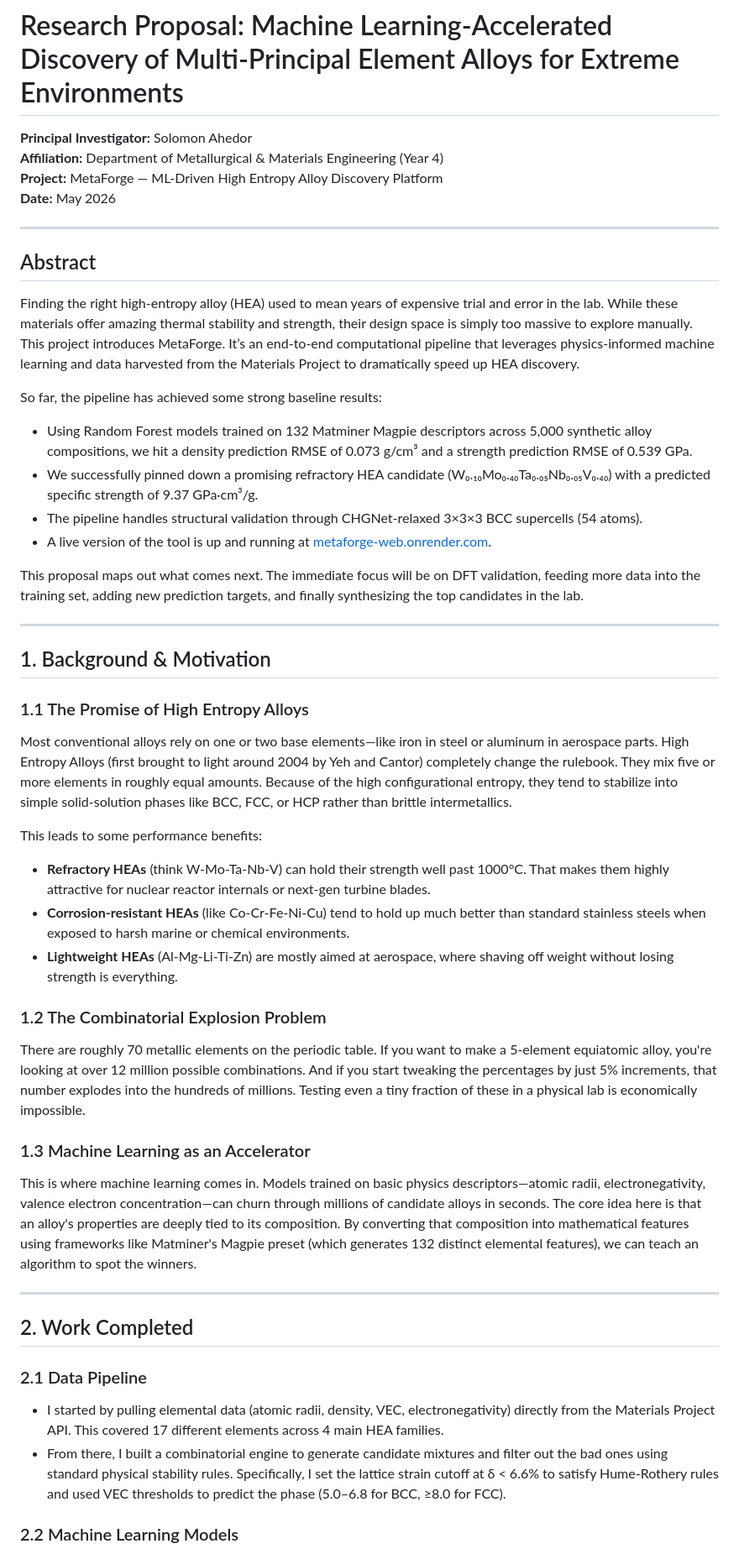
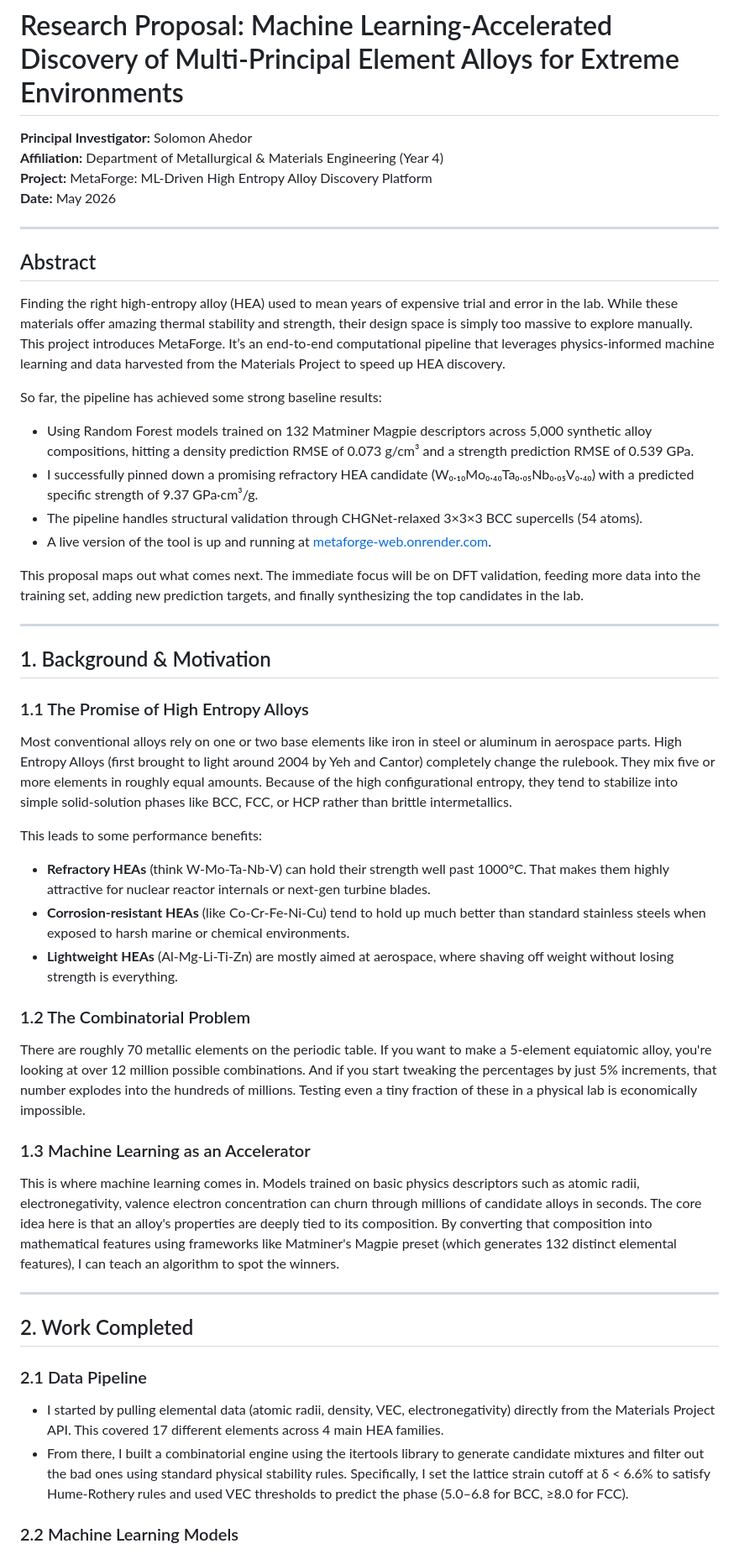
Before and after one commit to SA-FIND/High-Entropy-Alloy-Discovery, a Markdown page: RESEARCH_PROPOSAL.md, the part around one of its changes. Shown at 84% size. Rendered like a GitHub page.

```diff
--- a/RESEARCH_PROPOSAL.md
+++ b/RESEARCH_PROPOSAL.md
@@ -2,19 +2,19 @@
 
 **Principal Investigator:** Solomon Ahedor
 **Affiliation:** Department of Metallurgical & Materials Engineering (Year 4)
-**Project:** MetaForge — ML-Driven High Entropy Alloy Discovery Platform
+**Project:** MetaForge: ML-Driven High Entropy Alloy Discovery Platform
 **Date:** May 2026
 
 ---
 
 ## Abstract
 
-Finding the right high-entropy alloy (HEA) used to mean years of expensive trial and error in the lab. While these materials offer amazing thermal stability and strength, their design space is simply too massive to explore manually. This project introduces MetaForge. It’s an end-to-end computational pipeline that leverages physics-informed machine learning and data harvested from the Materials Project to dramatically speed up HEA discovery.
+Finding the right high-entropy alloy (HEA) used to mean years of expensive trial and error in the lab. While these materials offer amazing thermal stability and strength, their design space is simply too massive to explore manually. This project introduces MetaForge. It’s an end-to-end computational pipeline that leverages physics-informed machine learning and data harvested from the Materials Project to speed up HEA discovery.
 
 So far, the pipeline has achieved some strong baseline results:
 
-- Using Random Forest models trained on 132 Matminer Magpie descriptors across 5,000 synthetic alloy compositions, we hit a density prediction RMSE of 0.073 g/cm³ and a strength prediction RMSE of 0.539 GPa.
-- We successfully pinned down a promising refractory HEA candidate (W₀.₁₀Mo₀.₄₀Ta₀.₀₅Nb₀.₀₅V₀.₄₀) with a predicted specific strength of 9.37 GPa·cm³/g.
+- Using Random Forest models trained on 132 Matminer Magpie descriptors across 5,000 synthetic alloy compositions,  hitting a density prediction RMSE of 0.073 g/cm³ and a strength prediction RMSE of 0.539 GPa.
+- I successfully pinned down a promising refractory HEA candidate (W₀.₁₀Mo₀.₄₀Ta₀.₀₅Nb₀.₀₅V₀.₄₀) with a predicted specific strength of 9.37 GPa·cm³/g.
 - The pipeline handles structural validation through CHGNet-relaxed 3×3×3 BCC supercells (54 atoms).
 - A live version of the tool is up and running at [metaforge-web.onrender.com](https://metaforge-web.onrender.com/).
 
@@ -26,7 +26,7 @@ This proposal maps out what comes next. The immediate focus will be on DFT valid
 
 ### 1.1 The Promise of High Entropy Alloys
 
-Most conventional alloys rely on one or two base elements—like iron in steel or aluminum in aerospace parts. High Entropy Alloys (first brought to light around 2004 by Yeh and Cantor) completely change the rulebook. They mix five or more elements in roughly equal amounts. Because of the high configurational entropy, they tend to stabilize into simple solid-solution phases like BCC, FCC, or HCP rather than brittle intermetallics.
+Most conventional alloys rely on one or two base elements like iron in steel or aluminum in aerospace parts. High Entropy Alloys (first brought to light around 2004 by Yeh and Cantor) completely change the rulebook. They mix five or more elements in roughly equal amounts. Because of the high configurational entropy, they tend to stabilize into simple solid-solution phases like BCC, FCC, or HCP rather than brittle intermetallics.
 
 This leads to some performance benefits:
 
@@ -34,13 +34,13 @@ This leads to some performance benefits:
 - **Corrosion-resistant HEAs** (like Co-Cr-Fe-Ni-Cu) tend to hold up much better than standard stainless steels when exposed to harsh marine or chemical environments.
 - **Lightweight HEAs** (Al-Mg-Li-Ti-Zn) are mostly aimed at aerospace, where shaving off weight without losing strength is everything.
 
-### 1.2 The Combinatorial Explosion Problem
+### 1.2 The Combinatorial Problem
 
 There are roughly 70 metallic elements on the periodic table. If you want to make a 5-element equiatomic alloy, you're looking at over 12 million possible combinations. And if you start tweaking the percentages by just 5% increments, that number explodes into the hundreds of millions. Testing even a tiny fraction of these in a physical lab is economically impossible.
 
 ### 1.3 Machine Learning as an Accelerator
 
-This is where machine learning comes in. Models trained on basic physics descriptors—atomic radii, electronegativity, valence electron concentration—can churn through millions of candidate alloys in seconds. The core idea here is that an alloy's properties are deeply tied to its composition. By converting that composition into mathematical features using frameworks like Matminer's Magpie preset (which generates 132 distinct elemental features), we can teach an algorithm to spot the winners.
+This is where machine learning comes in. Models trained on basic physics descriptors such as atomic radii, electronegativity, valence electron concentration can churn through millions of candidate alloys in seconds. The core idea here is that an alloy's properties are deeply tied to its composition. By converting that composition into mathematical features using frameworks like Matminer's Magpie preset (which generates 132 distinct elemental features), I can teach an algorithm to spot the winners.
 
 ---
 
@@ -49,7 +49,7 @@ This is where machine learning comes in. Models trained on basic physics descrip
 ### 2.1 Data Pipeline
 
 - I started by pulling elemental data (atomic radii, density, VEC, electronegativity) directly from the Materials Project API. This covered 17 different elements across 4 main HEA families.
-- From there, I built a combinatorial engine to generate candidate mixtures and filter out the bad ones using standard physical stability rules. Specifically, I set the lattice strain cutoff at δ < 6.6% to satisfy Hume-Rothery rules and used VEC thresholds to predict the phase (5.0–6.8 for BCC, ≥8.0 for FCC).
+- From there, I built a combinatorial engine using the itertools library to generate candidate mixtures and filter out the bad ones using standard physical stability rules. Specifically, I set the lattice strain cutoff at δ < 6.6% to satisfy Hume-Rothery rules and used VEC thresholds to predict the phase (5.0–6.8 for BCC, ≥8.0 for FCC).
 
 ### 2.2 Machine Learning Models
 
```
Also changed, not shown: other parts of RESEARCH_PROPOSAL.md (+39 -44 lines).
